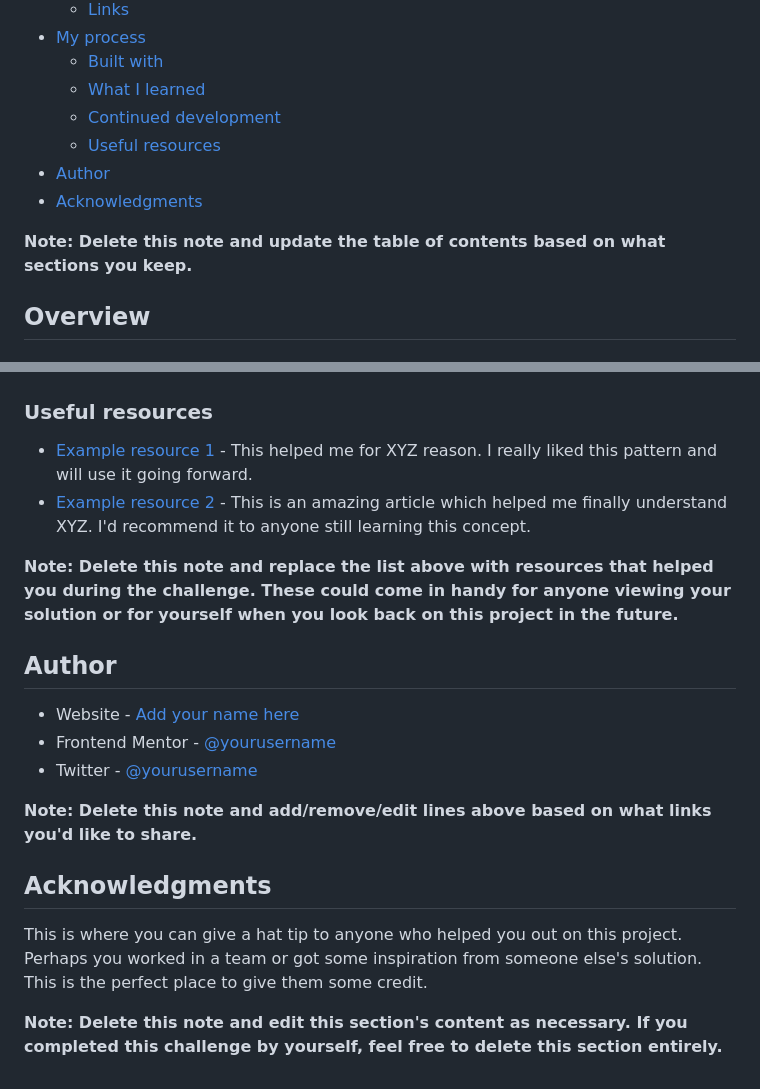
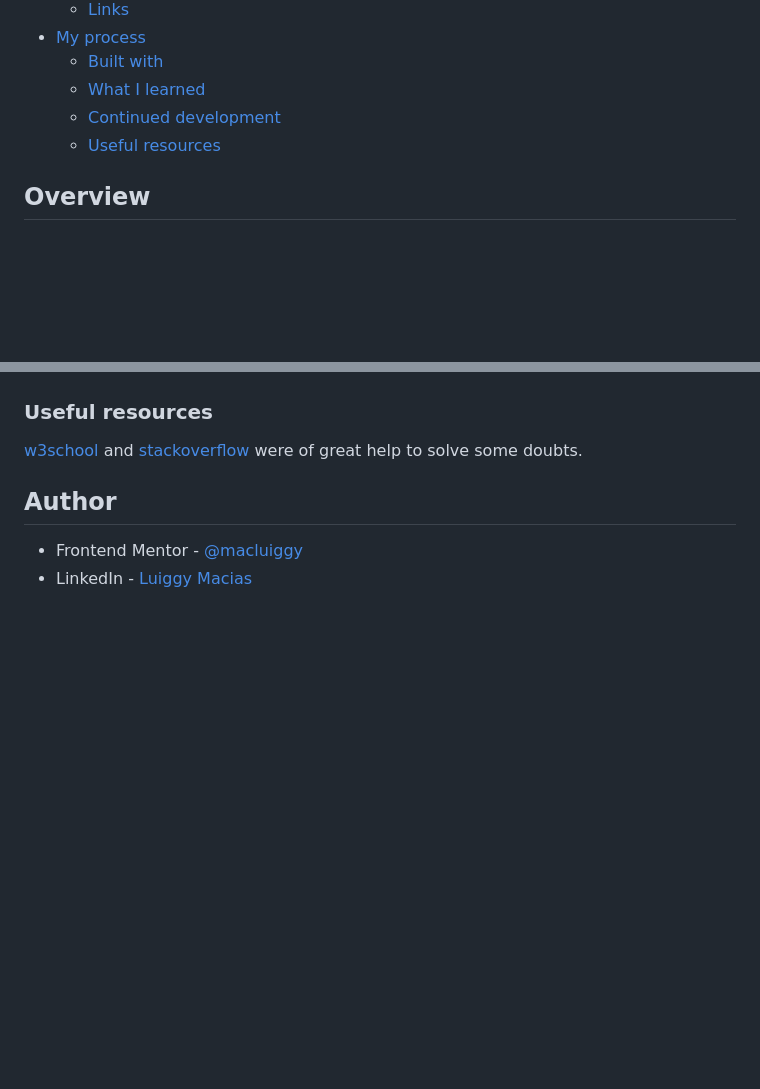
Before and after one commit to macluiggy/launch-countdown-timer-main-FM, a Markdown page: README.md, 2 parts joined by grey strips. Drawn GitHub-style; blank space fills up the shorter version.

```diff
--- a/README.md
+++ b/README.md
@@ -13,10 +13,6 @@ This is a solution to the [Launch countdown timer challenge on Frontend Mentor](
   - [What I learned](#what-i-learned)
   - [Continued development](#continued-development)
   - [Useful resources](#useful-resources)
-- [Author](#author)
-- [Acknowledgments](#acknowledgments)
-
-**Note: Delete this note and update the table of contents based on what sections you keep.**
 
 ## Overview
 
@@ -92,21 +75,8 @@ Use this section to outline areas that you want to continue focusing on in futur
 
 ### Useful resources
-
-- [Example resource 1](https://www.example.com) - This helped me for XYZ reason. I really liked this pattern and will use it going forward.
-- [Example resource 2](https://www.example.com) - This is an amazing article which helped me finally understand XYZ. I'd recommend it to anyone still learning this concept.
-
-**Note: Delete this note and replace the list above with resources that helped you during the challenge. These could come in handy for anyone viewing your solution or for yourself when you look back on this project in the future.**
+[w3school](https://www.w3schools.com/) and [stackoverflow](https://stackoverflow.com/) were of great help to solve some doubts.
 
 ## Author
 
-- Website - [Add your name here](https://www.your-site.com)
-- Frontend Mentor - [@yourusername](https://www.frontendmentor.io/profile/yourusername)
-- Twitter - [@yourusername](https://www.twitter.com/yourusername)
-
-**Note: Delete this note and add/remove/edit lines above based on what links you'd like to share.**
-
-## Acknowledgments
-
-This is where you can give a hat tip to anyone who helped you out on this project. Perhaps you worked in a team or got some inspiration from someone else's solution. This is the perfect place to give them some credit.
-
-**Note: Delete this note and edit this section's content as necessary. If you completed this challenge by yourself, feel free to delete this section entirely.**
+- Frontend Mentor - [@macluiggy](https://www.frontendmentor.io/profile/macluiggy)
+- LinkedIn - [Luiggy Macias](https://www.linkedin.com/in/luiggy-macias-402696155/)
```
Also changed, not shown: other parts of README.md (+22 -35 lines), final.jpeg (added), 4 other files.
